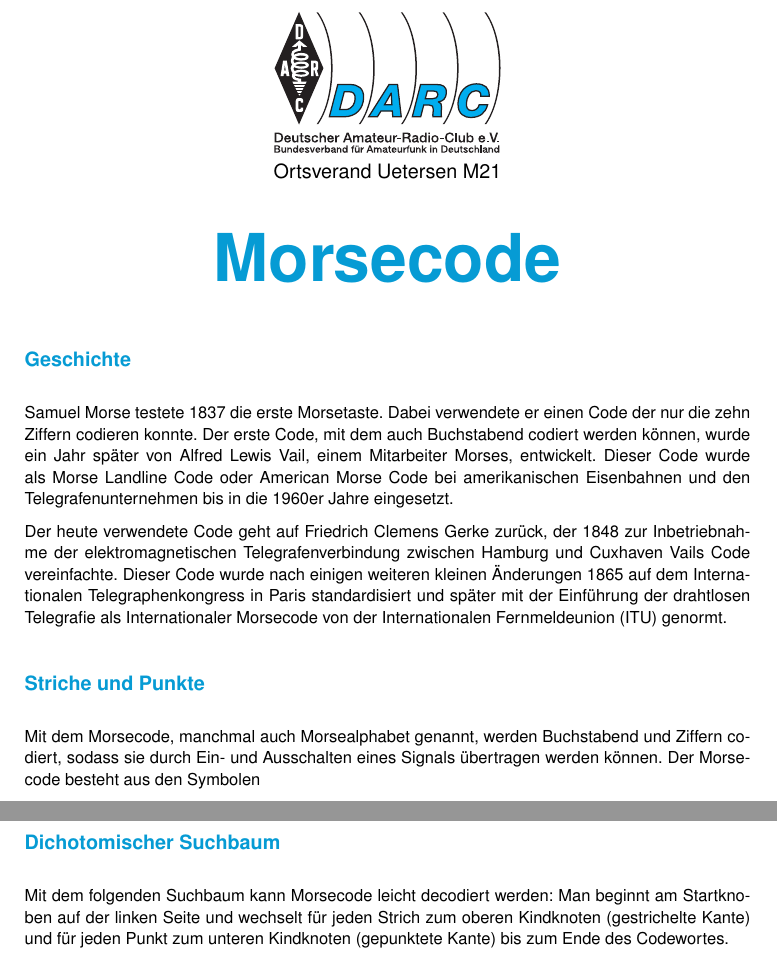
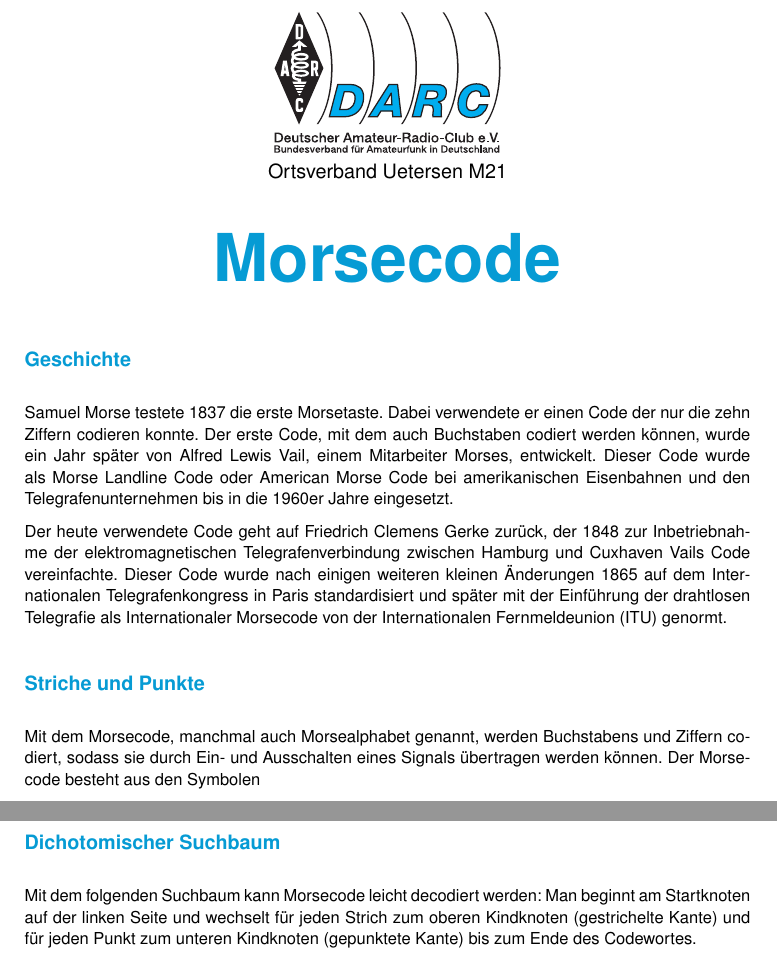
Before and after one commit to malteschmitz/morsecode, a LaTeX document (plain.tex): two parts of pages 1 and 3 of 4, joined at a grey line, cut so that both start at the same text. Compiled offline with pdfLaTeX; an older LaTeX class or package is replaced by its successor.

Commit message:
Fixes spelling

```diff
--- a/plain.tex
+++ b/plain.tex
@@ -116,7 +116,7 @@
     \large
 
     \pgfimage[width=4cm]{darc-logo.pdf}\\
-    Ortsverand Uetersen M21
+    Ortsverband Uetersen M21
 
     \vskip1em
 
@@ -128,7 +128,7 @@
   \section{Geschichte}
     Samuel Morse testete 1837 die erste Morsetaste. Dabei verwendete er
     einen Code der nur die zehn Ziffern codieren konnte. Der erste Code,
-    mit dem auch Buchstabend codiert werden können, wurde ein Jahr später
+    mit dem auch Buchstaben codiert werden können, wurde ein Jahr später
     von Alfred Lewis Vail, einem Mitarbeiter Morses, entwickelt.
     Dieser Code wurde als Morse Landline Code oder
     American Morse Code bei amerikanischen Eisenbahnen und den
@@ -138,13 +138,13 @@
     zur Inbetriebnahme der elektromagnetischen Telegrafenverbindung zwischen
     Hamburg und Cuxhaven Vails Code vereinfachte. Dieser Code wurde nach
     einigen weiteren kleinen Änderungen 1865 auf dem Internationalen
-    Telegraphenkongress in Paris standardisiert und später mit
+    Telegrafenkongress in Paris standardisiert und später mit
     der Einführung der drahtlosen Telegrafie als Internationaler Morsecode
     von der Internationalen Fernmeldeunion (ITU) genormt.
 
   \section{Striche und Punkte}
     Mit dem Morsecode, manchmal auch Morsealphabet genannt, werden
-    Buchstabend und Ziffern codiert, sodass sie durch Ein- und Ausschalten
+    Buchstabens und Ziffern codiert, sodass sie durch Ein- und Ausschalten
     eines Signals übertragen werden können.
     Der Morsecode besteht aus den Symbolen
     \begin{compactitem}[\color{maincolor}--]
@@ -256,7 +256,7 @@
     \section{Dichotomischer Suchbaum}
 
     Mit dem folgenden Suchbaum kann Morsecode leicht decodiert werden:
-    Man beginnt am Startknoben auf der linken Seite
+    Man beginnt am Startknoten auf der linken Seite
     und wechselt für jeden Strich
     zum oberen Kindknoten (gestrichelte Kante)
     und für jeden Punkt zum unteren Kindknoten (gepunktete Kante) bis zum
```
